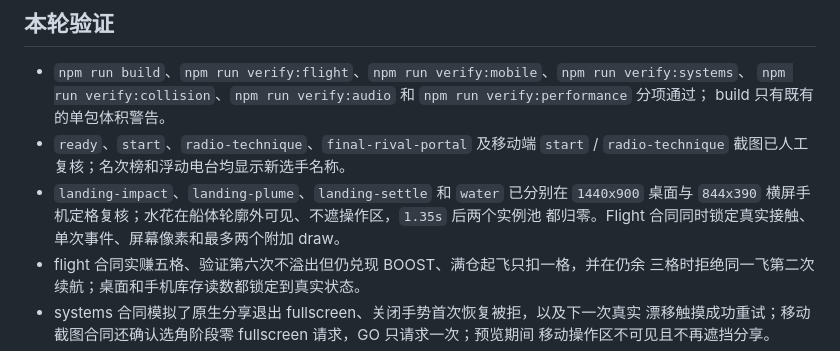
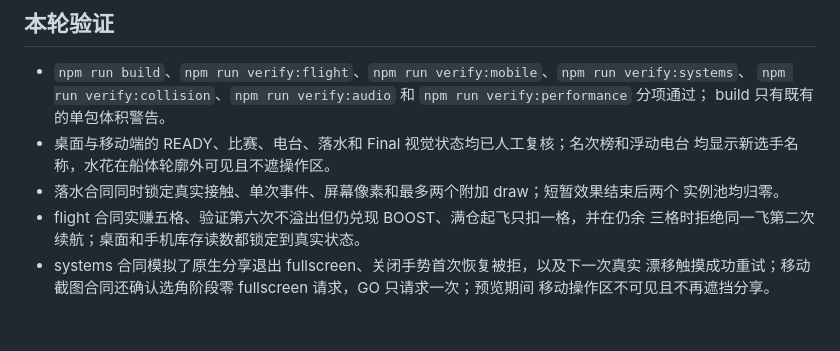
Before and after one commit to big-dimple/board-race, a Markdown page: docs/development-handoff.md, the part around the change. Rendered like a GitHub page; blank space fills up the shorter version.

Commit message:
docs: remove temporary visual artifact references

```diff
--- a/docs/development-handoff.md
+++ b/docs/development-handoff.md
@@ -127,11 +127,10 @@ GitHub Pages 从 `main` 的 `deploy.yml` 部署。源码是否已推送以 `orig
 - `npm run build`、`npm run verify:flight`、`npm run verify:mobile`、`npm run verify:systems`、
   `npm run verify:collision`、`npm run verify:audio` 和 `npm run verify:performance` 分项通过；
   build 只有既有的单包体积警告。
-- `ready`、`start`、`radio-technique`、`final-rival-portal` 及移动端 `start` / `radio-technique`
-  截图已人工复核；名次榜和浮动电台均显示新选手名称。
-- `landing-impact`、`landing-plume`、`landing-settle` 和 `water` 已分别在 `1440x900` 桌面与
-  `844x390` 横屏手机定格复核；水花在船体轮廓外可见、不遮操作区，`1.35s` 后两个实例池
-  都归零。Flight 合同同时锁定真实接触、单次事件、屏幕像素和最多两个附加 draw。
+- 桌面与移动端的 READY、比赛、电台、落水和 Final 视觉状态均已人工复核；名次榜和浮动电台
+  均显示新选手名称，水花在船体轮廓外可见且不遮操作区。
+- 落水合同同时锁定真实接触、单次事件、屏幕像素和最多两个附加 draw；短暂效果结束后两个
+  实例池均归零。
 - flight 合同实赚五格、验证第六次不溢出但仍兑现 BOOST、满仓起飞只扣一格，并在仍余
   三格时拒绝同一飞第二次续航；桌面和手机库存读数都锁定到真实状态。
 - systems 合同模拟了原生分享退出 fullscreen、关闭手势首次恢复被拒，以及下一次真实
```
